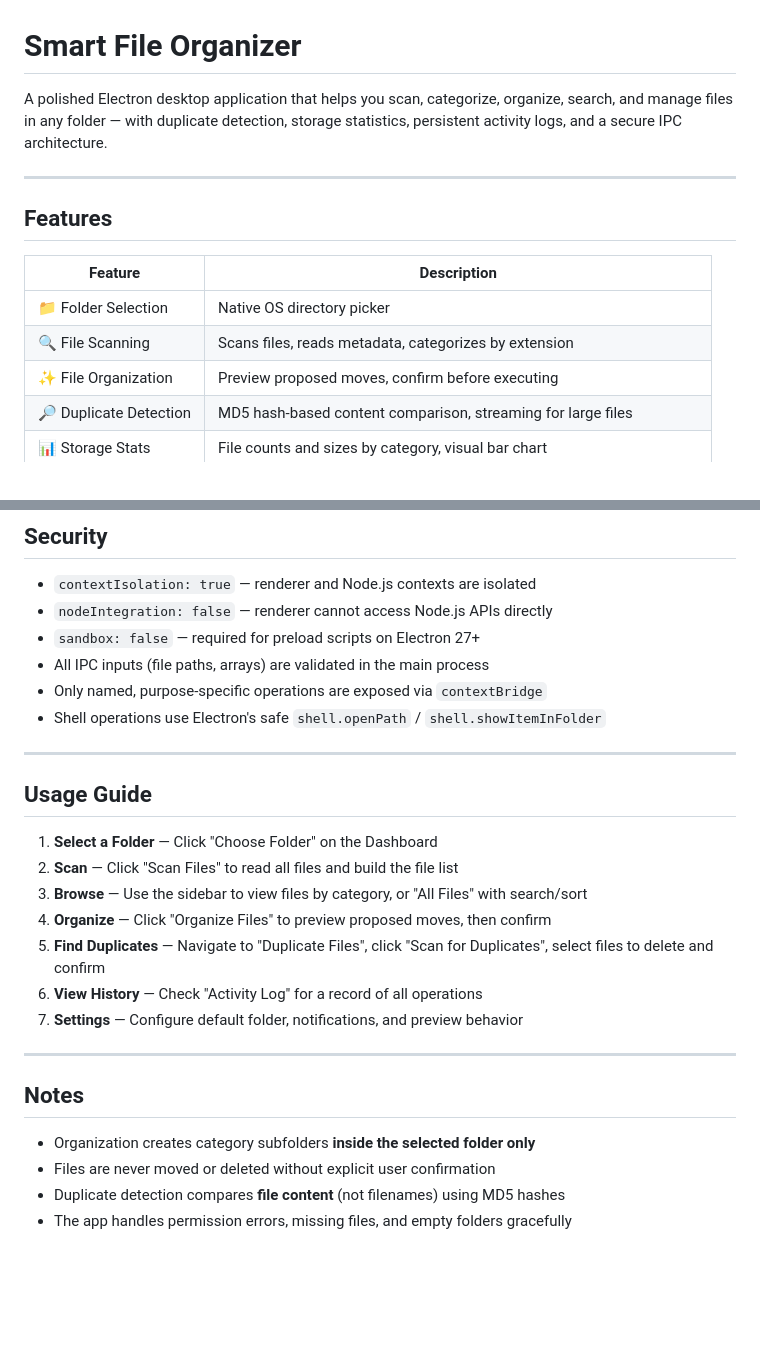
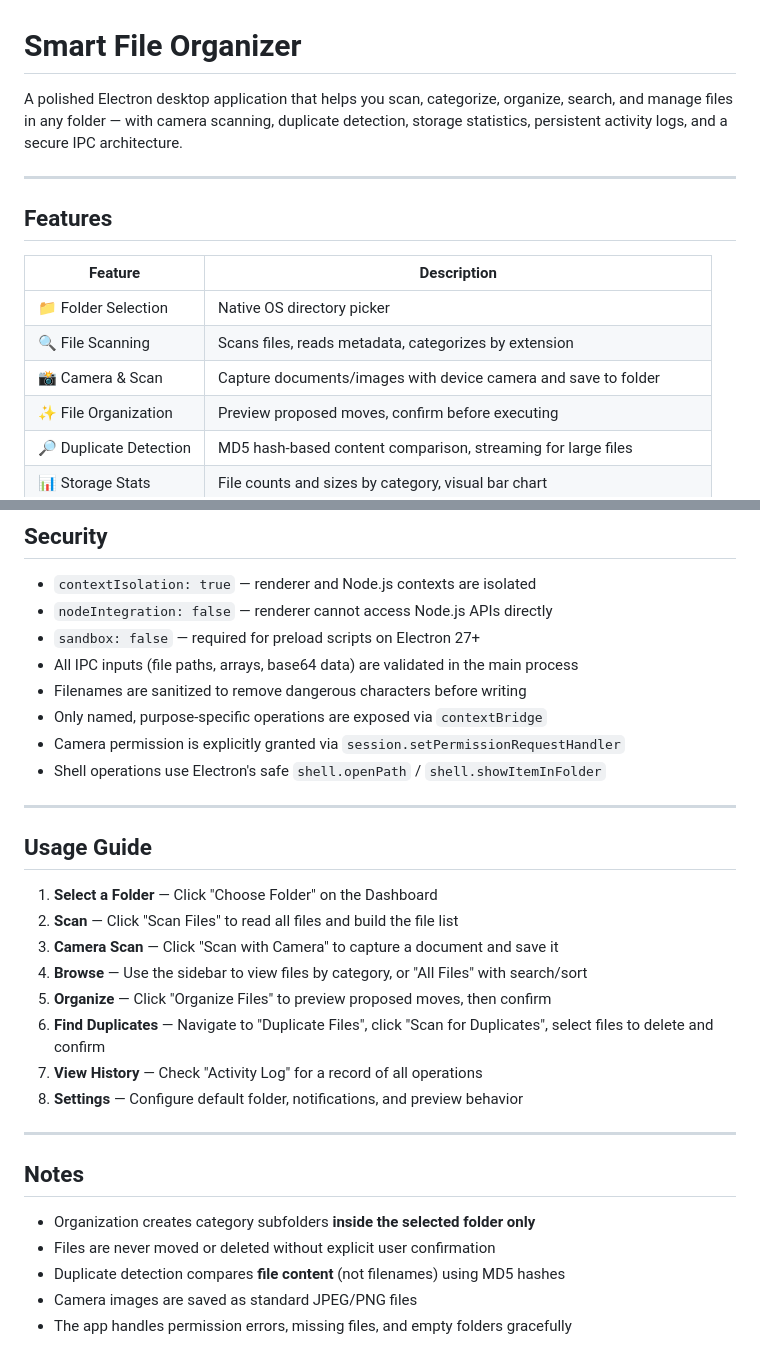
Before and after one commit to gaurangi-07/Smart-File-Organizer, a Markdown page: README.md, 2 parts joined by grey strips. Rendered like a GitHub page; blank space fills up the shorter version.

```diff
--- a/README.md
+++ b/README.md
@@ -1,6 +1,6 @@
 # Smart File Organizer
 
-A polished Electron desktop application that helps you scan, categorize, organize, search, and manage files in any folder — with duplicate detection, storage statistics, persistent activity logs, and a secure IPC architecture.
+A polished Electron desktop application that helps you scan, categorize, organize, search, and manage files in any folder — with camera scanning, duplicate detection, storage statistics, persistent activity logs, and a secure IPC architecture.
 
 ---
 
@@ -10,6 +10,7 @@ A polished Electron desktop application that helps you scan, categorize, organiz
 |---|---|
 | 📁 Folder Selection | Native OS directory picker |
 | 🔍 File Scanning | Scans files, reads metadata, categorizes by extension |
+| 📸 Camera & Scan | Capture documents/images with device camera and save to folder |
 | ✨ File Organization | Preview proposed moves, confirm before executing |
 | 🔎 Duplicate Detection | MD5 hash-based content comparison, streaming for large files |
 | 📊 Storage Stats | File counts and sizes by category, visual bar chart |
@@ -109,8 +143,10 @@ Data is stored in Electron's `app.getPath('userData')` directory:
 - `contextIsolation: true` — renderer and Node.js contexts are isolated
 - `nodeIntegration: false` — renderer cannot access Node.js APIs directly
 - `sandbox: false` — required for preload scripts on Electron 27+
-- All IPC inputs (file paths, arrays) are validated in the main process
+- All IPC inputs (file paths, arrays, base64 data) are validated in the main process
+- Filenames are sanitized to remove dangerous characters before writing
 - Only named, purpose-specific operations are exposed via `contextBridge`
+- Camera permission is explicitly granted via `session.setPermissionRequestHandler`
 - Shell operations use Electron's safe `shell.openPath` / `shell.showItemInFolder`
 
 ---
@@ -119,11 +155,12 @@ Data is stored in Electron's `app.getPath('userData')` directory:
 
 1. **Select a Folder** — Click "Choose Folder" on the Dashboard
 2. **Scan** — Click "Scan Files" to read all files and build the file list
-3. **Browse** — Use the sidebar to view files by category, or "All Files" with search/sort
-4. **Organize** — Click "Organize Files" to preview proposed moves, then confirm
-5. **Find Duplicates** — Navigate to "Duplicate Files", click "Scan for Duplicates", select files to delete and confirm
-6. **View History** — Check "Activity Log" for a record of all operations
-7. **Settings** — Configure default folder, notifications, and preview behavior
+3. **Camera Scan** — Click "Scan with Camera" to capture a document and save it
+4. **Browse** — Use the sidebar to view files by category, or "All Files" with search/sort
+5. **Organize** — Click "Organize Files" to preview proposed moves, then confirm
+6. **Find Duplicates** — Navigate to "Duplicate Files", click "Scan for Duplicates", select files to delete and confirm
+7. **View History** — Check "Activity Log" for a record of all operations
+8. **Settings** — Configure default folder, notifications, and preview behavior
 
 ---
 
@@ -132,4 +169,5 @@ Data is stored in Electron's `app.getPath('userData')` directory:
 - Organization creates category subfolders **inside the selected folder only**
 - Files are never moved or deleted without explicit user confirmation
 - Duplicate detection compares **file content** (not filenames) using MD5 hashes
+- Camera images are saved as standard JPEG/PNG files
 - The app handles permission errors, missing files, and empty folders gracefully
```
Also changed, not shown: other parts of README.md (+38 -5 lines).
